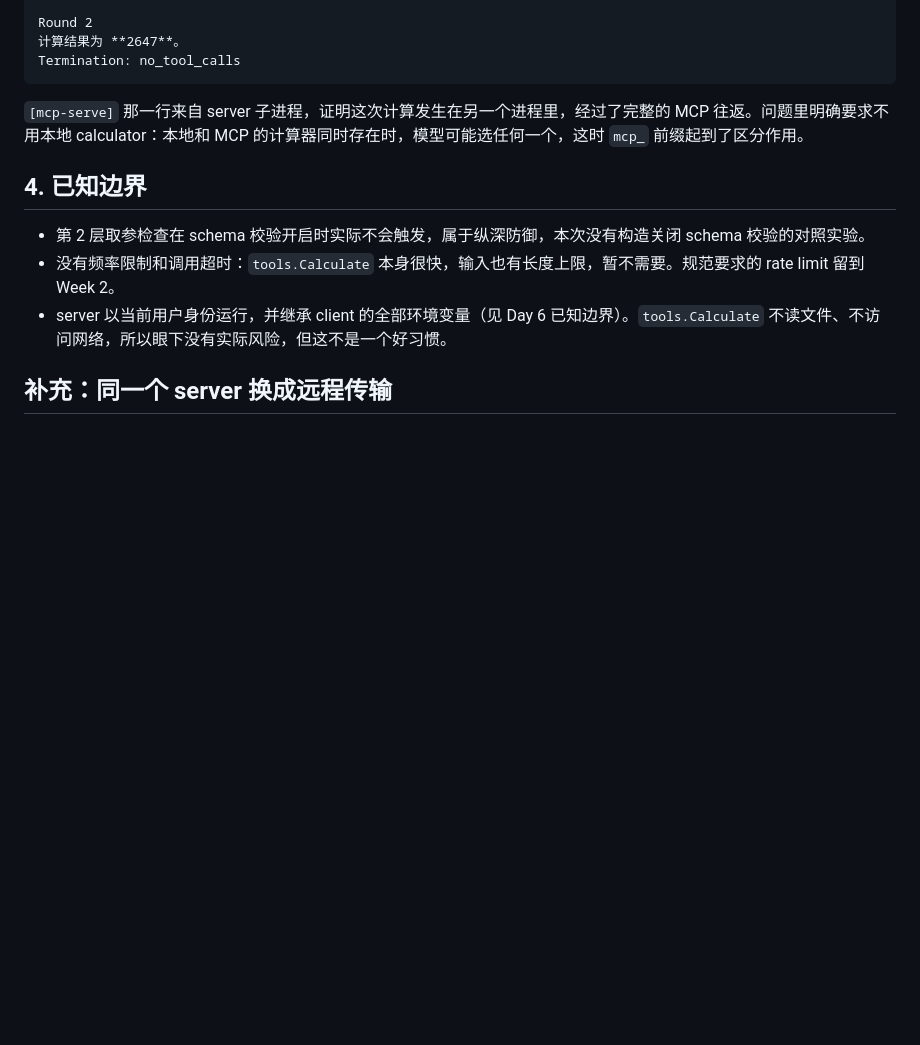
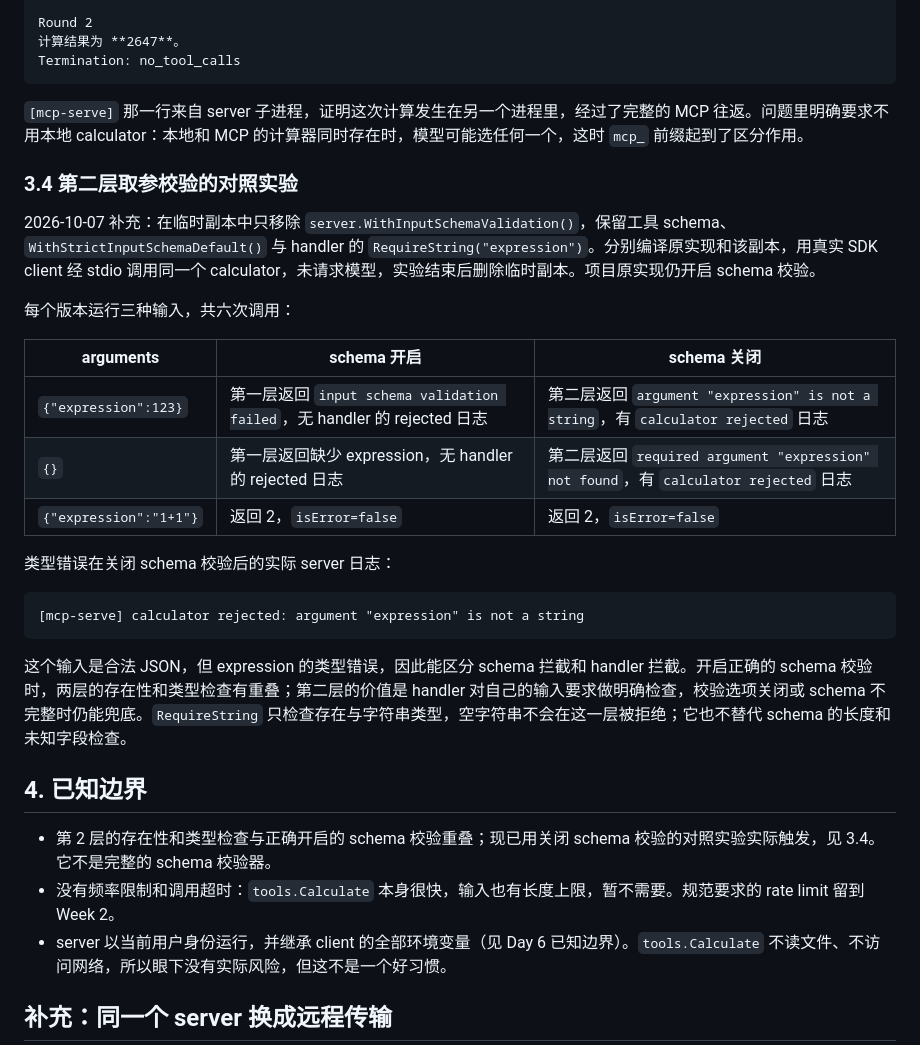
Before and after one commit to xuzhao123/learning-agent, a Markdown page: docs/day-07/day-07-lab.md, the part around the change. Drawn GitHub-style; blank space fills up the shorter version.

Commit message:
docs: refine Day 6 stateless MCP tradeoffs and add Day 7 schema validation experiment
Co-Authored-By: Claude Opus 5.5 <noreply@anthropic.com>

````diff
--- a/docs/day-07/day-07-lab.md
+++ b/docs/day-07/day-07-lab.md
@@ -124,9 +124,29 @@ Termination: no_tool_calls
 
 `[mcp-serve]` 那一行来自 server 子进程，证明这次计算发生在另一个进程里，经过了完整的 MCP 往返。问题里明确要求不用本地 calculator：本地和 MCP 的计算器同时存在时，模型可能选任何一个，这时 `mcp_` 前缀起到了区分作用。
 
+### 3.4 第二层取参校验的对照实验
+
+2026-10-07 补充：在临时副本中只移除 `server.WithInputSchemaValidation()`，保留工具 schema、`WithStrictInputSchemaDefault()` 与 handler 的 `RequireString("expression")`。分别编译原实现和该副本，用真实 SDK client 经 stdio 调用同一个 calculator，未请求模型，实验结束后删除临时副本。项目原实现仍开启 schema 校验。
+
+每个版本运行三种输入，共六次调用：
+
+| arguments | schema 开启 | schema 关闭 |
+| --- | --- | --- |
+| `{"expression":123}` | 第一层返回 `input schema validation failed`，无 handler 的 rejected 日志 | 第二层返回 `argument "expression" is not a string`，有 `calculator rejected` 日志 |
+| `{}` | 第一层返回缺少 expression，无 handler 的 rejected 日志 | 第二层返回 `required argument "expression" not found`，有 `calculator rejected` 日志 |
+| `{"expression":"1+1"}` | 返回 2，`isError=false` | 返回 2，`isError=false` |
+
+类型错误在关闭 schema 校验后的实际 server 日志：
+
+```text
+[mcp-serve] calculator rejected: argument "expression" is not a string
+```
+
+这个输入是合法 JSON，但 expression 的类型错误，因此能区分 schema 拦截和 handler 拦截。开启正确的 schema 校验时，两层的存在性和类型检查有重叠；第二层的价值是 handler 对自己的输入要求做明确检查，校验选项关闭或 schema 不完整时仍能兜底。`RequireString` 只检查存在与字符串类型，空字符串不会在这一层被拒绝；它也不替代 schema 的长度和未知字段检查。
+
 ## 4. 已知边界
 
-- 第 2 层取参检查在 schema 校验开启时实际不会触发，属于纵深防御，本次没有构造关闭 schema 校验的对照实验。
+- 第 2 层的存在性和类型检查与正确开启的 schema 校验重叠；现已用关闭 schema 校验的对照实验实际触发，见 3.4。它不是完整的 schema 校验器。
 - 没有频率限制和调用超时：`tools.Calculate` 本身很快，输入也有长度上限，暂不需要。规范要求的 rate limit 留到 Week 2。
 - server 以当前用户身份运行，并继承 client 的全部环境变量（见 Day 6 已知边界）。`tools.Calculate` 不读文件、不访问网络，所以眼下没有实际风险，但这不是一个好习惯。
 
````
Also changed, not shown: docs/day-06/day-06-notes.md (+6 -4 lines), docs/day-07/day-07-notes.md (+1 -1 lines).
